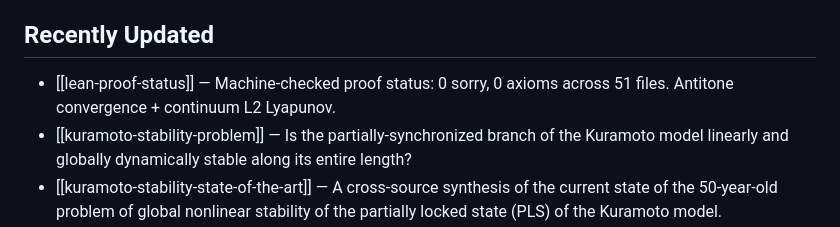
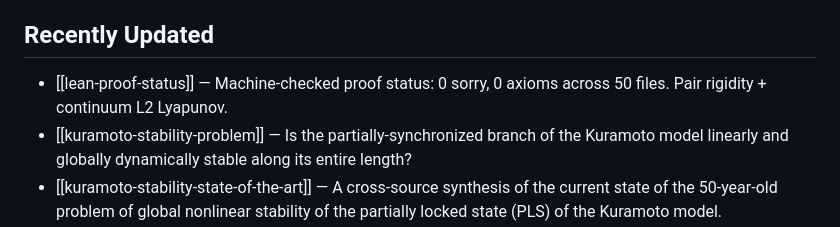
Before and after one commit to taejun-song/autolab, a Markdown page: index.md, the part around the change. Drawn GitHub-style.

```diff
--- a/index.md
+++ b/index.md
@@ -4,7 +4,7 @@ _Last regenerated: 2026-04-26_
 
 ## Recently Updated
 
-- [[lean-proof-status]] — Machine-checked proof status: 0 sorry, 0 axioms across 51 files. Antitone convergence + continuum L2 Lyapunov.
+- [[lean-proof-status]] — Machine-checked proof status: 0 sorry, 0 axioms across 50 files. Pair rigidity + continuum L2 Lyapunov.
 - [[kuramoto-stability-problem]] — Is the partially-synchronized branch of the Kuramoto model linearly and globally dynamically stable along its entire length?
 - [[kuramoto-stability-state-of-the-art]] — A cross-source synthesis of the current state of the 50-year-old problem of global nonlinear stability of the partially locked state (PLS) of the Kuramoto model.
 - [[subproblem-decomposition]] — Breaking the open problem into concrete, individually attackable subproblems.
```
Also changed, not shown: log.md (+10 -0 lines), syntheses/lean-proof-status.md (+2 -0 lines).
